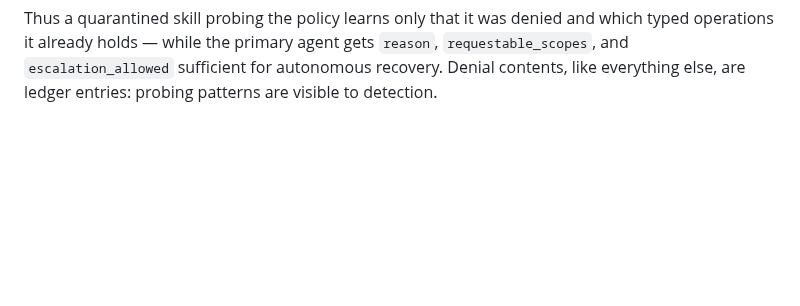
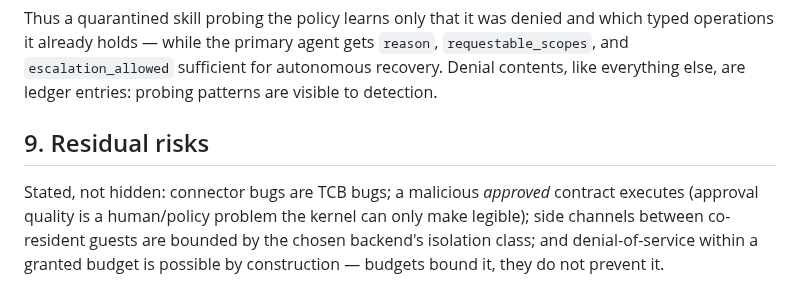
Before and after one commit to RamenSensei/AgentSandbox, a Markdown page: docs/design/threat-model.md, the part around the change. Rendered like a GitHub page; blank space fills up the shorter version.

Commit message:
docs(docs): expand threat-model (part 6)

```diff
--- a/docs/design/threat-model.md
+++ b/docs/design/threat-model.md
@@ -141,3 +141,11 @@ and which typed operations it already holds — while the primary agent gets
 `reason`, `requestable_scopes`, and `escalation_allowed` sufficient for
 autonomous recovery. Denial contents, like everything else, are ledger
 entries: probing patterns are visible to detection.
+
+## 9. Residual risks
+
+Stated, not hidden: connector bugs are TCB bugs; a malicious *approved*
+contract executes (approval quality is a human/policy problem the kernel can
+only make legible); side channels between co-resident guests are bounded by
+the chosen backend's isolation class; and denial-of-service within a granted
+budget is possible by construction — budgets bound it, they do not prevent it.
```
